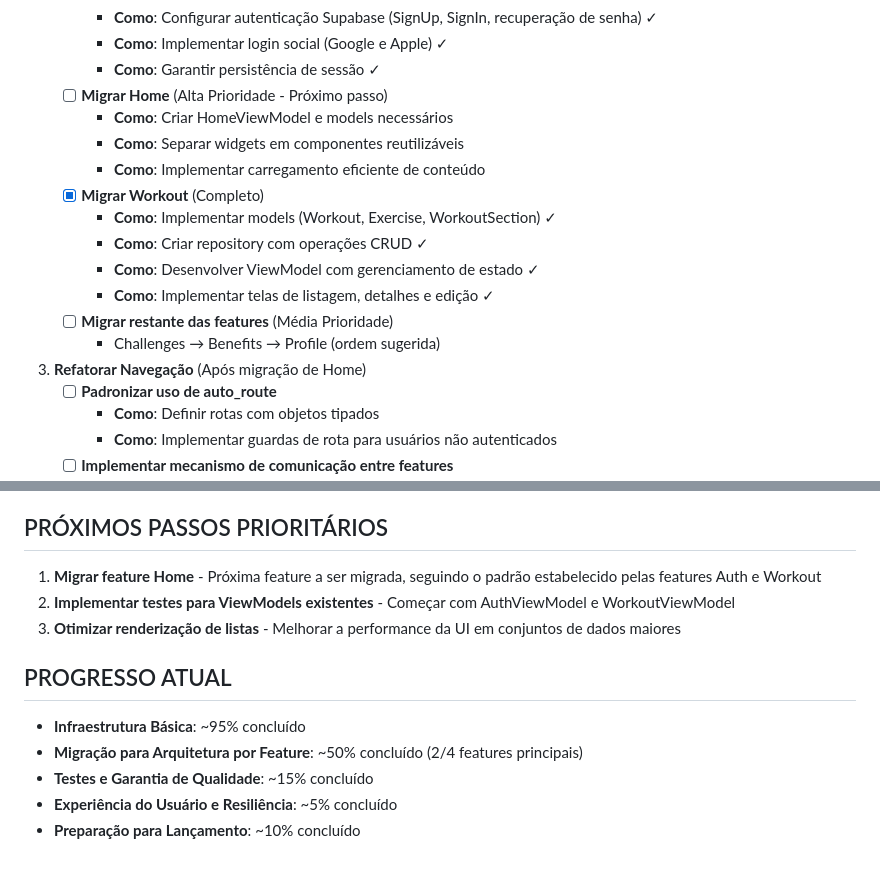
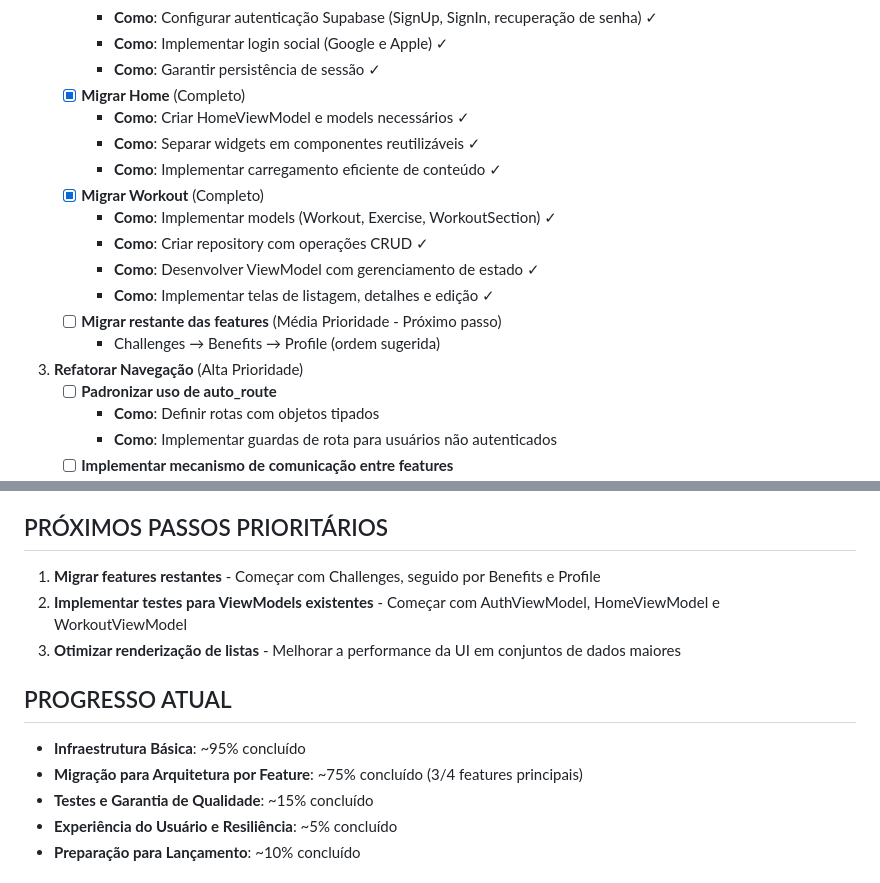
Before and after one commit to cunhamarcela/rayclubapp, a Markdown page: UPDATED_CHECKLIST.md, 2 parts joined by grey strips. Drawn GitHub-style.

Commit message:
docs: Atualizar checklist indicando conclusão da feature Home

```diff
--- a/UPDATED_CHECKLIST.md
+++ b/UPDATED_CHECKLIST.md
@@ -79,19 +79,19 @@
      - **Como**: Configurar autenticação Supabase (SignUp, SignIn, recuperação de senha) ✓
      - **Como**: Implementar login social (Google e Apple) ✓
      - **Como**: Garantir persistência de sessão ✓
-   - [ ] **Migrar Home** (Alta Prioridade - Próximo passo)
-     - **Como**: Criar HomeViewModel e models necessários
-     - **Como**: Separar widgets em componentes reutilizáveis
-     - **Como**: Implementar carregamento eficiente de conteúdo
+   - [x] **Migrar Home** (Completo)
+     - **Como**: Criar HomeViewModel e models necessários ✓
+     - **Como**: Separar widgets em componentes reutilizáveis ✓
+     - **Como**: Implementar carregamento eficiente de conteúdo ✓
    - [x] **Migrar Workout** (Completo)
      - **Como**: Implementar models (Workout, Exercise, WorkoutSection) ✓
      - **Como**: Criar repository com operações CRUD ✓
      - **Como**: Desenvolver ViewModel com gerenciamento de estado ✓
      - **Como**: Implementar telas de listagem, detalhes e edição ✓
-   - [ ] **Migrar restante das features** (Média Prioridade)
+   - [ ] **Migrar restante das features** (Média Prioridade - Próximo passo)
      - Challenges → Benefits → Profile (ordem sugerida)
 
-3. **Refatorar Navegação** (Após migração de Home)
+3. **Refatorar Navegação** (Alta Prioridade)
    - [ ] **Padronizar uso de auto_route**
      - **Como**: Definir rotas com objetos tipados
      - **Como**: Implementar guardas de rota para usuários não autenticados
@@ -186,14 +186,14 @@
 
 ## PRÓXIMOS PASSOS PRIORITÁRIOS
 
-1. **Migrar feature Home** - Próxima feature a ser migrada, seguindo o padrão estabelecido pelas features Auth e Workout
-2. **Implementar testes para ViewModels existentes** - Começar com AuthViewModel e WorkoutViewModel
+1. **Migrar features restantes** - Começar com Challenges, seguido por Benefits e Profile
+2. **Implementar testes para ViewModels existentes** - Começar com AuthViewModel, HomeViewModel e WorkoutViewModel
 3. **Otimizar renderização de listas** - Melhorar a performance da UI em conjuntos de dados maiores
 
 ## PROGRESSO ATUAL
 
 - **Infraestrutura Básica**: ~95% concluído
-- **Migração para Arquitetura por Feature**: ~50% concluído (2/4 features principais)
+- **Migração para Arquitetura por Feature**: ~75% concluído (3/4 features principais)
 - **Testes e Garantia de Qualidade**: ~15% concluído
 - **Experiência do Usuário e Resiliência**: ~5% concluído
 - **Preparação para Lançamento**: ~10% concluído
```
